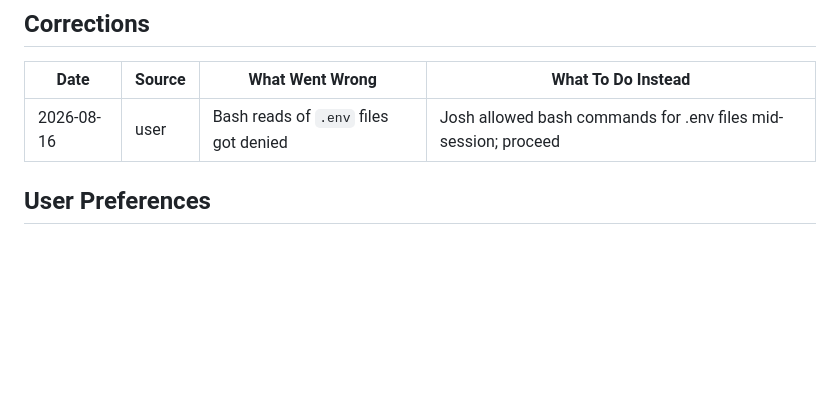
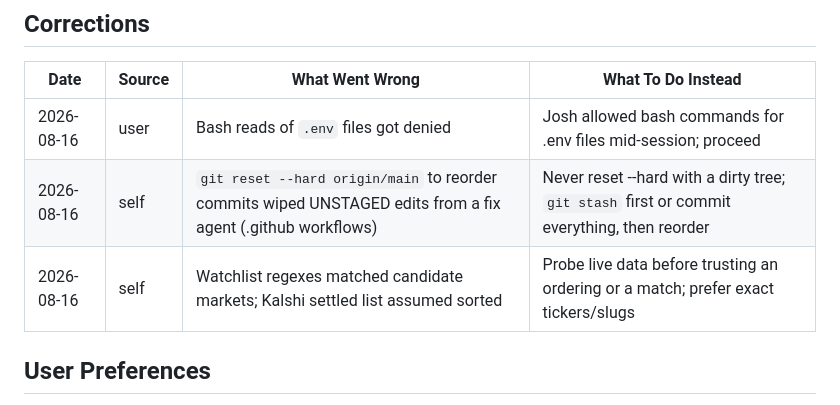
Before and after one commit to estrada-josh/attention, a Markdown page: .claude/napkin.md, the part around the change. GitHub-like rendering; blank space fills up the shorter version.

```diff
--- a/.claude/napkin.md
+++ b/.claude/napkin.md
@@ -14,6 +14,8 @@ the decisions; do not wait on me." No human steps: no phone, no CAPTCHA, no card
 | Date | Source | What Went Wrong | What To Do Instead |
 |------|--------|----------------|-------------------|
 | 2026-08-16 | user | Bash reads of `.env` files got denied | Josh allowed bash commands for .env files mid-session; proceed |
+| 2026-08-16 | self | `git reset --hard origin/main` to reorder commits wiped UNSTAGED edits from a fix agent (.github workflows) | Never reset --hard with a dirty tree; `git stash` first or commit everything, then reorder |
+| 2026-08-16 | self | Watchlist regexes matched candidate markets; Kalshi settled list assumed sorted | Probe live data before trusting an ordering or a match; prefer exact tickers/slugs |
 
 ## User Preferences
 - Josh wants zero involvement. Find another way before asking. (2026-08-16)
```
Also changed, not shown: DEVLOG.md (+22 -0 lines).
